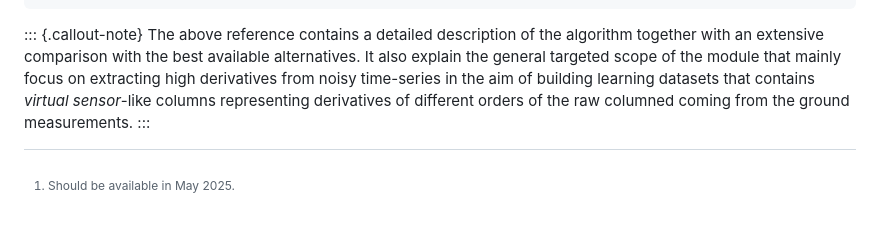
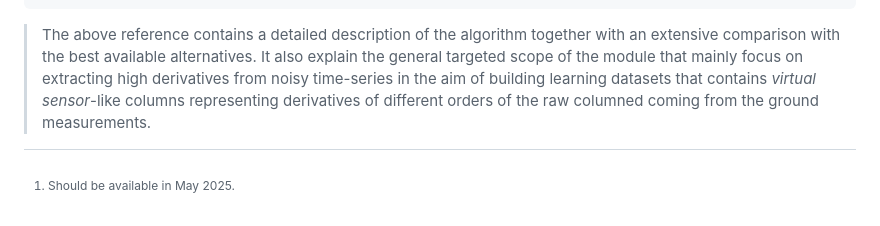
Before and after one commit to mazenalamir/ml_derivatives, a Markdown page: README.md, the part around the change. Rendered like a GitHub page.

````diff
--- a/README.md
+++ b/README.md
@@ -227,8 +227,7 @@ Since the estimation is based on some stored information, for the sake of memory
 }
 ```
 
-::: {.callout-note}
-The above reference contains a detailed description of the algorithm together with an extensive comparison with the best available alternatives. It also explain the general targeted scope of the module that mainly focus on extracting high derivatives from noisy time-series in the aim of building learning datasets that contains *virtual sensor*-like columns representing derivatives of different orders of the raw columned coming from the ground measurements.
-:::
+> The above reference contains a detailed description of the algorithm together with an extensive comparison with the best available alternatives. It also explain the general targeted scope of the module that mainly focus on extracting high derivatives from noisy time-series in the aim of building learning datasets that contains *virtual sensor*-like columns representing derivatives of different orders of the raw columned coming from the ground measurements.
+
 
 [^1]: Should be available in May 2025.
````
